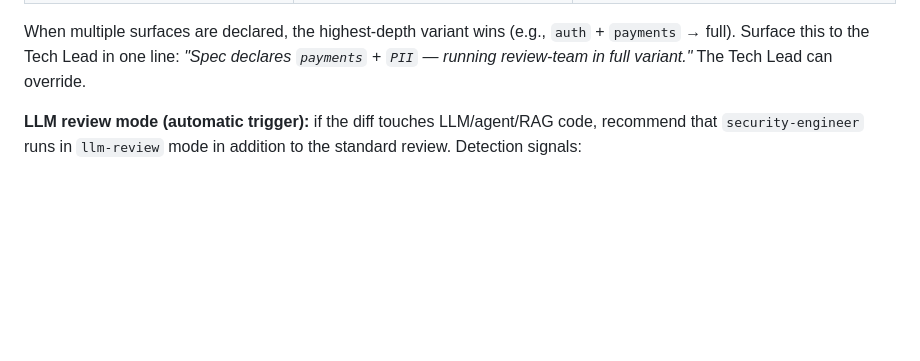
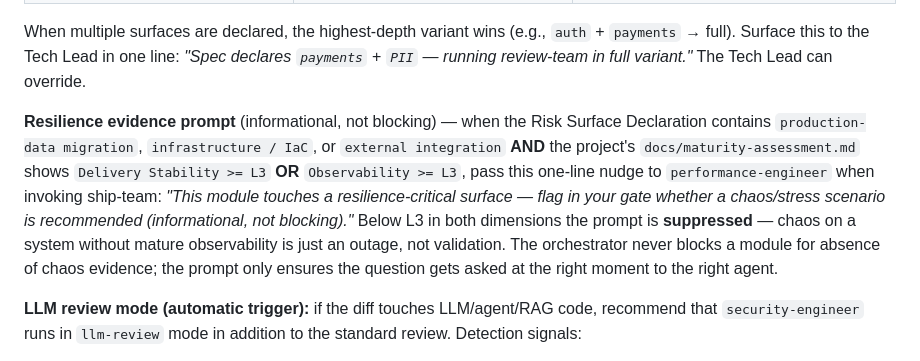
Before and after one commit to carlos-sobral/ai-squad, a Markdown page: skills/sdlc-orchestrator/SKILL.md, the part around the change. GitHub-like rendering; blank space fills up the shorter version.

Commit message:
sync(sdlc-orchestrator): conditional resilience evidence prompt
Mirrors the global update. When Risk Surface Declaration touches a
resilience-critical surface AND project maturity is L3+ on Delivery
Stability or Observability, the orchestrator nudges performance-engineer
at ship-team time to consider chaos/stress evidence. Below L3 the prompt
is suppressed.

Reuses existing performance-engineer capability — no new agent, gate, or
artifact.

Co-Authored-By: Claude Opus 4.7 (1M context) <noreply@anthropic.com>

```diff
--- a/skills/sdlc-orchestrator/SKILL.md
+++ b/skills/sdlc-orchestrator/SKILL.md
@@ -239,6 +239,8 @@ The `software-architect` tech spec declares a **Risk Surface Declaration** (see
 | `none — internal change only` | tier-default applies | No bump |
 
 When multiple surfaces are declared, the highest-depth variant wins (e.g., `auth` + `payments` → full). Surface this to the Tech Lead in one line: *"Spec declares `payments` + `PII` — running review-team in full variant."* The Tech Lead can override.
+
+**Resilience evidence prompt** (informational, not blocking) — when the Risk Surface Declaration contains `production-data migration`, `infrastructure / IaC`, or `external integration` **AND** the project's `docs/maturity-assessment.md` shows `Delivery Stability >= L3` **OR** `Observability >= L3`, pass this one-line nudge to `performance-engineer` when invoking ship-team: *"This module touches a resilience-critical surface — flag in your gate whether a chaos/stress scenario is recommended (informational, not blocking)."* Below L3 in both dimensions the prompt is **suppressed** — chaos on a system without mature observability is just an outage, not validation. The orchestrator never blocks a module for absence of chaos evidence; the prompt only ensures the question gets asked at the right moment to the right agent.
 
 **LLM review mode (automatic trigger):** if the diff touches LLM/agent/RAG code, recommend that `security-engineer` runs in `llm-review` mode in addition to the standard review. Detection signals:
 - Imports of `anthropic`, `openai`, `@anthropic-ai/*`, `@openai/*`, `langchain`, `llama_index`/`llamaindex`, `instructor`, `ollama`
```
